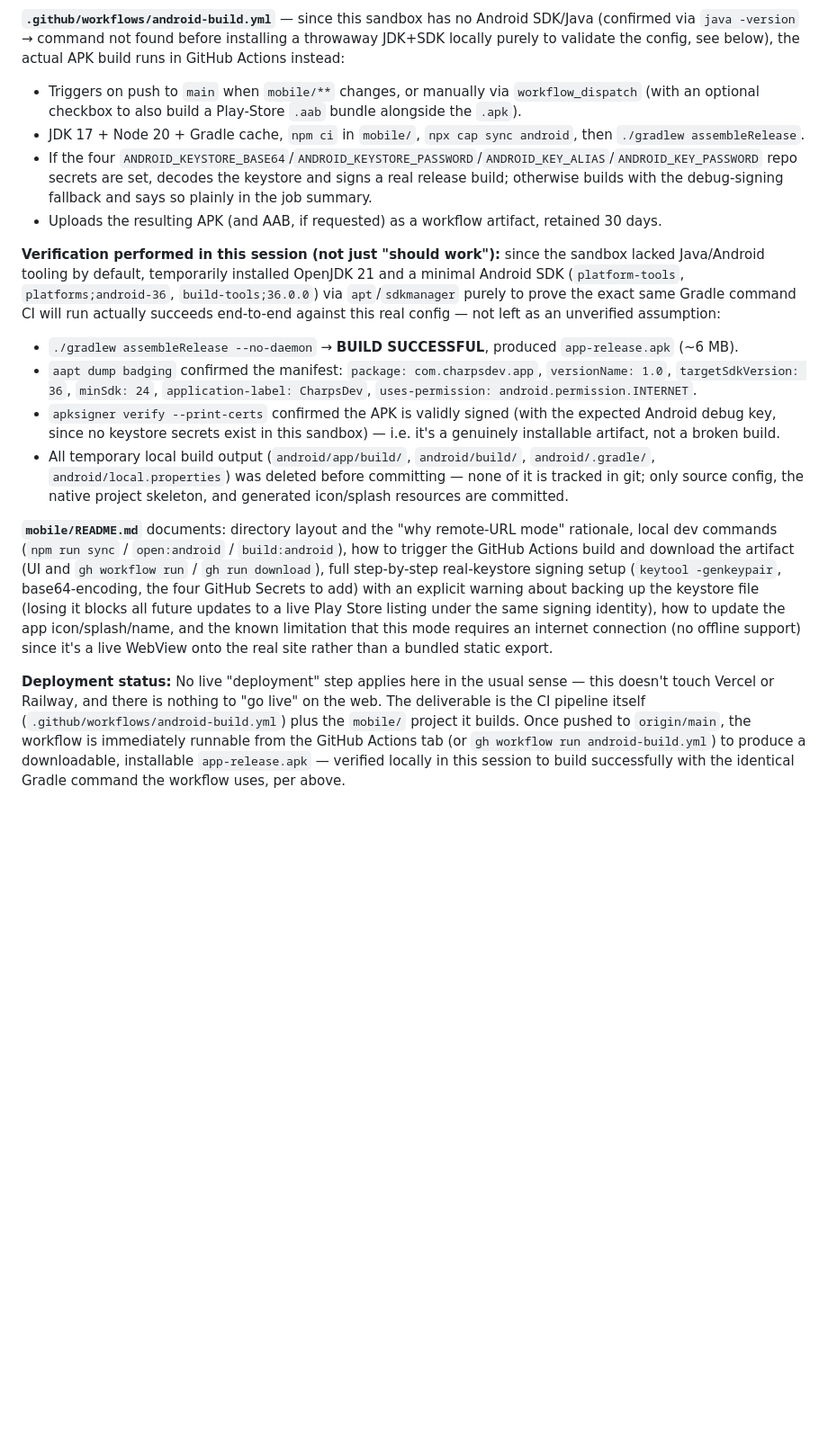
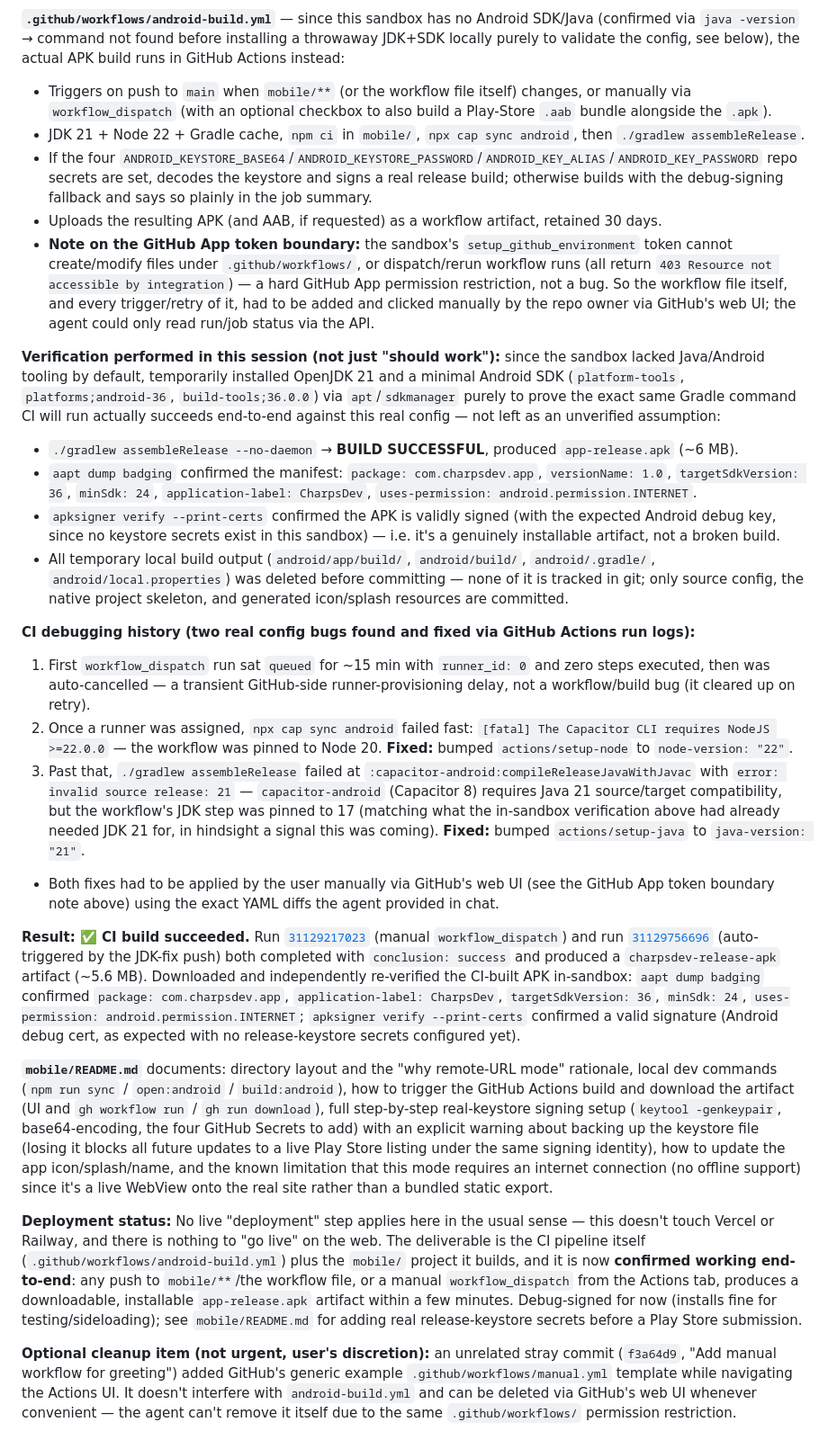
Before and after one commit to Clearkess/charpsdev, a Markdown page: README.md, the part around the change. Shown at 90% size. Drawn GitHub-style; blank space fills up the shorter version.

Commit message:
docs: record §23 Android CI debugging history and successful APK build
Two real config bugs were found and fixed via GitHub Actions run logs
(Node >=22 required by Capacitor CLI; Java 21 required by
capacitor-android's compileReleaseJavaWithJavac). Both workflow_dispatch
runs 31129217023 and 31129756696 now complete with conclusion: success
and produce a verified charpsdev-release-apk artifact.

```diff
--- a/README.md
+++ b/README.md
@@ -817,10 +817,11 @@ User asked to convert the existing Next.js app into an Android app using Capacit
 - `mobile/.gitignore` explicitly excludes `keystore.properties`, `*.keystore`/`*.jks`, and all Gradle/Android build output; the root `.gitignore` gained a `mobile/node_modules/` entry.
 
 **`.github/workflows/android-build.yml`** — since this sandbox has no Android SDK/Java (confirmed via `java -version` → command not found before installing a throwaway JDK+SDK locally purely to validate the config, see below), the actual APK build runs in GitHub Actions instead:
-- Triggers on push to `main` when `mobile/**` changes, or manually via `workflow_dispatch` (with an optional checkbox to also build a Play-Store `.aab` bundle alongside the `.apk`).
-- JDK 17 + Node 20 + Gradle cache, `npm ci` in `mobile/`, `npx cap sync android`, then `./gradlew assembleRelease`.
+- Triggers on push to `main` when `mobile/**` (or the workflow file itself) changes, or manually via `workflow_dispatch` (with an optional checkbox to also build a Play-Store `.aab` bundle alongside the `.apk`).
+- JDK 21 + Node 22 + Gradle cache, `npm ci` in `mobile/`, `npx cap sync android`, then `./gradlew assembleRelease`.
 - If the four `ANDROID_KEYSTORE_BASE64`/`ANDROID_KEYSTORE_PASSWORD`/`ANDROID_KEY_ALIAS`/`ANDROID_KEY_PASSWORD` repo secrets are set, decodes the keystore and signs a real release build; otherwise builds with the debug-signing fallback and says so plainly in the job summary.
 - Uploads the resulting APK (and AAB, if requested) as a workflow artifact, retained 30 days.
+- **Note on the GitHub App token boundary:** the sandbox's `setup_github_environment` token cannot create/modify files under `.github/workflows/`, or dispatch/rerun workflow runs (all return `403 Resource not accessible by integration`) — a hard GitHub App permission restriction, not a bug. So the workflow file itself, and every trigger/retry of it, had to be added and clicked manually by the repo owner via GitHub's web UI; the agent could only read run/job status via the API.
 
 **Verification performed in this session (not just "should work"):** since the sandbox lacked Java/Android tooling by default, temporarily installed OpenJDK 21 and a minimal Android SDK (`platform-tools`, `platforms;android-36`, `build-tools;36.0.0`) via `apt`/`sdkmanager` purely to prove the exact same Gradle command CI will run actually succeeds end-to-end against this real config — not left as an unverified assumption:
 - `./gradlew assembleRelease --no-daemon` → **BUILD SUCCESSFUL**, produced `app-release.apk` (~6 MB).
@@ -828,6 +829,16 @@ User asked to convert the existing Next.js app into an Android app using Capacit
 - `apksigner verify --print-certs` confirmed the APK is validly signed (with the expected Android debug key, since no keystore secrets exist in this sandbox) — i.e. it's a genuinely installable artifact, not a broken build.
 - All temporary local build output (`android/app/build/`, `android/build/`, `android/.gradle/`, `android/local.properties`) was deleted before committing — none of it is tracked in git; only source config, the native project skeleton, and generated icon/splash resources are committed.
 
+**CI debugging history (two real config bugs found and fixed via GitHub Actions run logs):**
+1. First `workflow_dispatch` run sat `queued` for ~15 min with `runner_id: 0` and zero steps executed, then was auto-cancelled — a transient GitHub-side runner-provisioning delay, not a workflow/build bug (it cleared up on retry).
+2. Once a runner was assigned, `npx cap sync android` failed fast: `[fatal] The Capacitor CLI requires NodeJS >=22.0.0` — the workflow was pinned to Node 20. **Fixed:** bumped `actions/setup-node` to `node-version: "22"`.
+3. Past that, `./gradlew assembleRelease` failed at `:capacitor-android:compileReleaseJavaWithJavac` with `error: invalid source release: 21` — `capacitor-android` (Capacitor 8) requires Java 21 source/target compatibility, but the workflow's JDK step was pinned to 17 (matching what the in-sandbox verification above had already needed JDK 21 for, in hindsight a signal this was coming). **Fixed:** bumped `actions/setup-java` to `java-version: "21"`.
+- Both fixes had to be applied by the user manually via GitHub's web UI (see the GitHub App token boundary note above) using the exact YAML diffs the agent provided in chat.
+
+**Result: ✅ CI build succeeded.** Run [`31129217023`](https://github.com/Clearkess/charpsdev/actions/runs/31129217023) (manual `workflow_dispatch`) and run [`31129756696`](https://github.com/Clearkess/charpsdev/actions/runs/31129756696) (auto-triggered by the JDK-fix push) both completed with `conclusion: success` and produced a `charpsdev-release-apk` artifact (~5.6 MB). Downloaded and independently re-verified the CI-built APK in-sandbox: `aapt dump badging` confirmed `package: com.charpsdev.app`, `application-label: CharpsDev`, `targetSdkVersion: 36`, `minSdk: 24`, `uses-permission: android.permission.INTERNET`; `apksigner verify --print-certs` confirmed a valid signature (Android debug cert, as expected with no release-keystore secrets configured yet).
+
 **`mobile/README.md`** documents: directory layout and the "why remote-URL mode" rationale, local dev commands (`npm run sync` / `open:android` / `build:android`), how to trigger the GitHub Actions build and download the artifact (UI and `gh workflow run` / `gh run download`), full step-by-step real-keystore signing setup (`keytool -genkeypair`, base64-encoding, the four GitHub Secrets to add) with an explicit warning about backing up the keystore file (losing it blocks all future updates to a live Play Store listing under the same signing identity), how to update the app icon/splash/name, and the known limitation that this mode requires an internet connection (no offline support) since it's a live WebView onto the real site rather than a bundled static export.
 
-**Deployment status:** No live "deployment" step applies here in the usual sense — this doesn't touch Vercel or Railway, and there is nothing to "go live" on the web. The deliverable is the CI pipeline itself (`.github/workflows/android-build.yml`) plus the `mobile/` project it builds. Once pushed to `origin/main`, the workflow is immediately runnable from the GitHub Actions tab (or `gh workflow run android-build.yml`) to produce a downloadable, installable `app-release.apk` — verified locally in this session to build successfully with the identical Gradle command the workflow uses, per above.
+**Deployment status:** No live "deployment" step applies here in the usual sense — this doesn't touch Vercel or Railway, and there is nothing to "go live" on the web. The deliverable is the CI pipeline itself (`.github/workflows/android-build.yml`) plus the `mobile/` project it builds, and it is now **confirmed working end-to-end**: any push to `mobile/**`/the workflow file, or a manual `workflow_dispatch` from the Actions tab, produces a downloadable, installable `app-release.apk` artifact within a few minutes. Debug-signed for now (installs fine for testing/sideloading); see `mobile/README.md` for adding real release-keystore secrets before a Play Store submission.
+
+**Optional cleanup item (not urgent, user's discretion):** an unrelated stray commit (`f3a64d9`, "Add manual workflow for greeting") added GitHub's generic example `.github/workflows/manual.yml` template while navigating the Actions UI. It doesn't interfere with `android-build.yml` and can be deleted via GitHub's web UI whenever convenient — the agent can't remove it itself due to the same `.github/workflows/` permission restriction.
```
